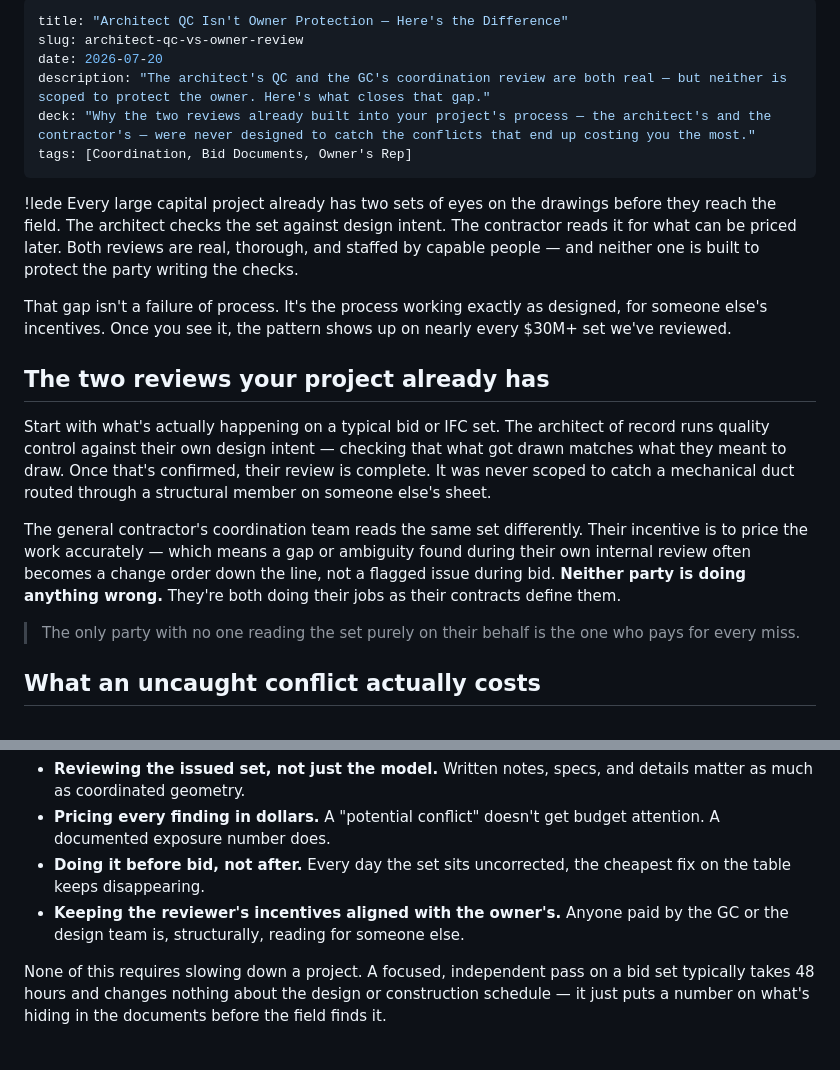
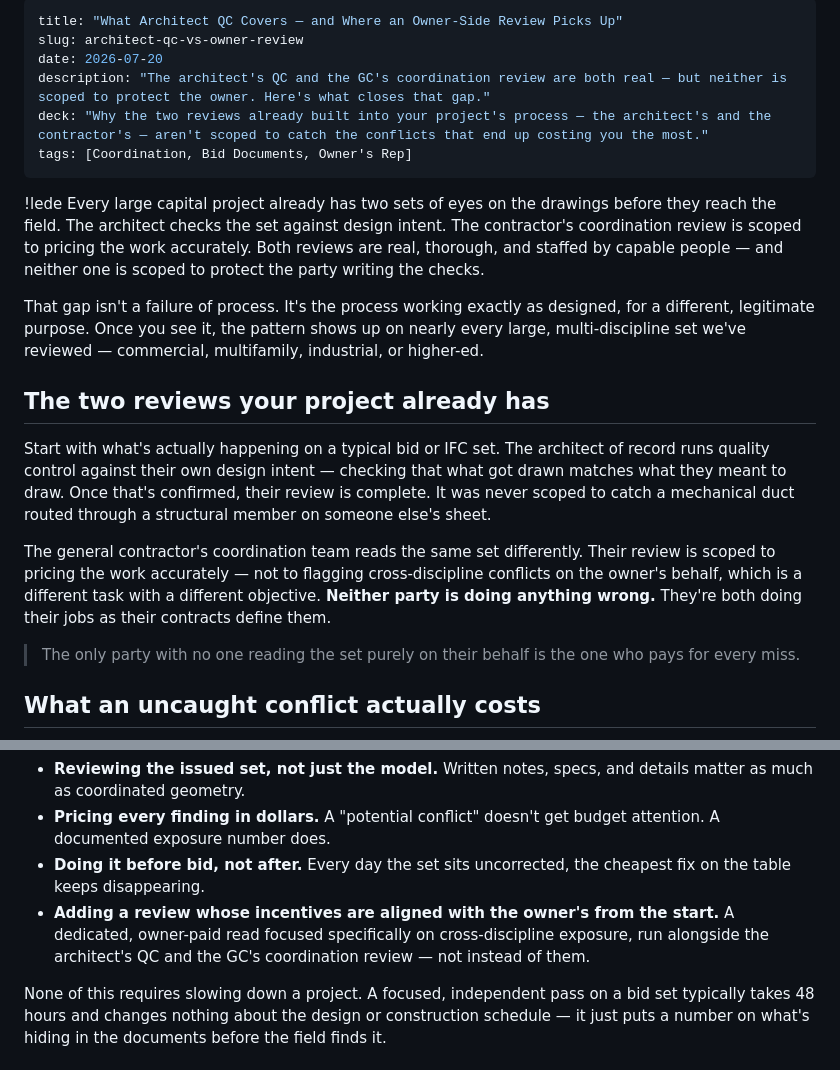
Before and after one commit to jrossi-santiago/preemptglobal, a Markdown page: blog/posts/2026-07-20-architect-qc-vs-owner-review.md, 2 parts joined by grey strips. GitHub-like rendering.

```diff
--- a/blog/posts/2026-07-20-architect-qc-vs-owner-review.md
+++ b/blog/posts/2026-07-20-architect-qc-vs-owner-review.md
@@ -1,21 +1,21 @@
 ---
-title: "Architect QC Isn't Owner Protection — Here's the Difference"
+title: "What Architect QC Covers — and Where an Owner-Side Review Picks Up"
 slug: architect-qc-vs-owner-review
 date: 2026-07-20
 description: "The architect's QC and the GC's coordination review are both real — but neither is scoped to protect the owner. Here's what closes that gap."
-deck: "Why the two reviews already built into your project's process — the architect's and the contractor's — were never designed to catch the conflicts that end up costing you the most."
+deck: "Why the two reviews already built into your project's process — the architect's and the contractor's — aren't scoped to catch the conflicts that end up costing you the most."
 tags: [Coordination, Bid Documents, Owner's Rep]
 ---
 
-!lede Every large capital project already has two sets of eyes on the drawings before they reach the field. The architect checks the set against design intent. The contractor reads it for what can be priced later. Both reviews are real, thorough, and staffed by capable people — and neither one is built to protect the party writing the checks.
+!lede Every large capital project already has two sets of eyes on the drawings before they reach the field. The architect checks the set against design intent. The contractor's coordination review is scoped to pricing the work accurately. Both reviews are real, thorough, and staffed by capable people — and neither one is scoped to protect the party writing the checks.
 
-That gap isn't a failure of process. It's the process working exactly as designed, for someone else's incentives. Once you see it, the pattern shows up on nearly every $30M+ set we've reviewed.
+That gap isn't a failure of process. It's the process working exactly as designed, for a different, legitimate purpose. Once you see it, the pattern shows up on nearly every large, multi-discipline set we've reviewed — commercial, multifamily, industrial, or higher-ed.
 
 ## The two reviews your project already has
 
 Start with what's actually happening on a typical bid or IFC set. The architect of record runs quality control against their own design intent — checking that what got drawn matches what they meant to draw. Once that's confirmed, their review is complete. It was never scoped to catch a mechanical duct routed through a structural member on someone else's sheet.
 
-The general contractor's coordination team reads the same set differently. Their incentive is to price the work accurately — which means a gap or ambiguity found during their own internal review often becomes a change order down the line, not a flagged issue during bid. **Neither party is doing anything wrong.** They're both doing their jobs as their contracts define them.
+The general contractor's coordination team reads the same set differently. Their review is scoped to pricing the work accurately — not to flagging cross-discipline conflicts on the owner's behalf, which is a different task with a different objective. **Neither party is doing anything wrong.** They're both doing their jobs as their contracts define them.
 
 > The only party with no one reading the set purely on their behalf is the one who pays for every miss.
 
@@ -50,7 +50,7 @@ The fix isn't more process from the same two parties — it's a third, independe
 - **Reviewing the issued set, not just the model.** Written notes, specs, and details matter as much as coordinated geometry.
 - **Pricing every finding in dollars.** A "potential conflict" doesn't get budget attention. A documented exposure number does.
 - **Doing it before bid, not after.** Every day the set sits uncorrected, the cheapest fix on the table keeps disappearing.
-- **Keeping the reviewer's incentives aligned with the owner's.** Anyone paid by the GC or the design team is, structurally, reading for someone else.
+- **Adding a review whose incentives are aligned with the owner's from the start.** A dedicated, owner-paid read focused specifically on cross-discipline exposure, run alongside the architect's QC and the GC's coordination review — not instead of them.
 
 None of this requires slowing down a project. A focused, independent pass on a bid set typically takes 48 hours and changes nothing about the design or construction schedule — it just puts a number on what's hiding in the documents before the field finds it.
 
```
Also changed, not shown: blog/posts/2026-07-22-pre-bid-drawing-review-vs-ifc-timing.md (+6 -6 lines).
